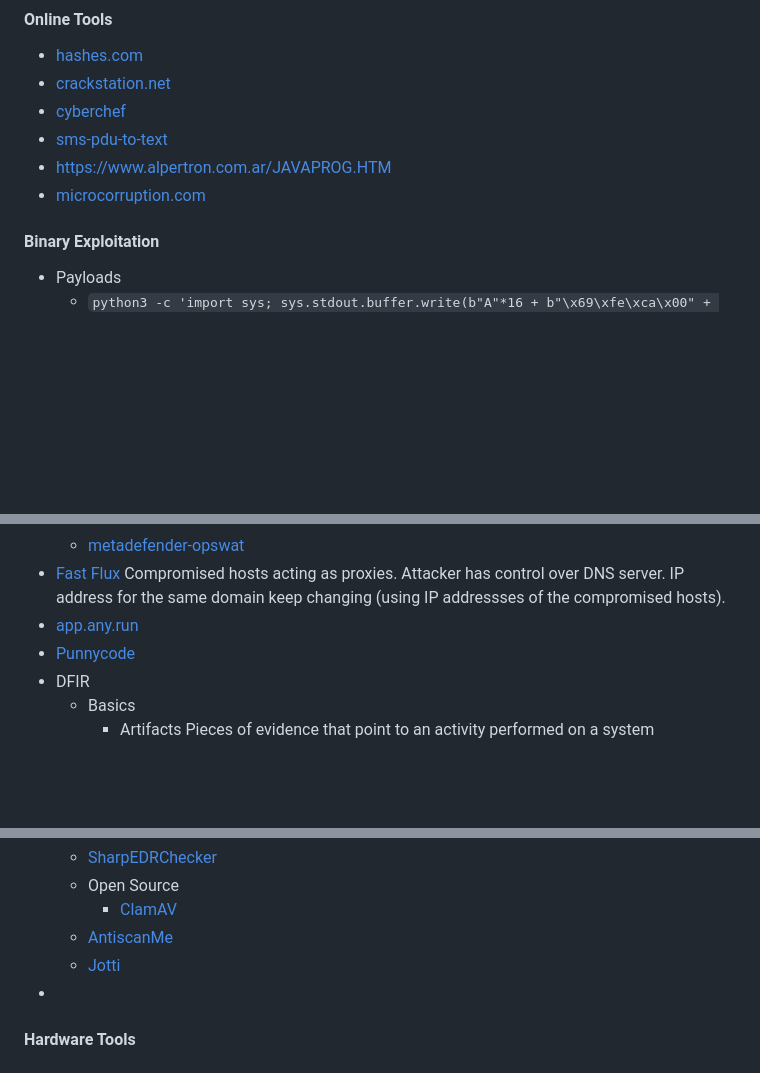
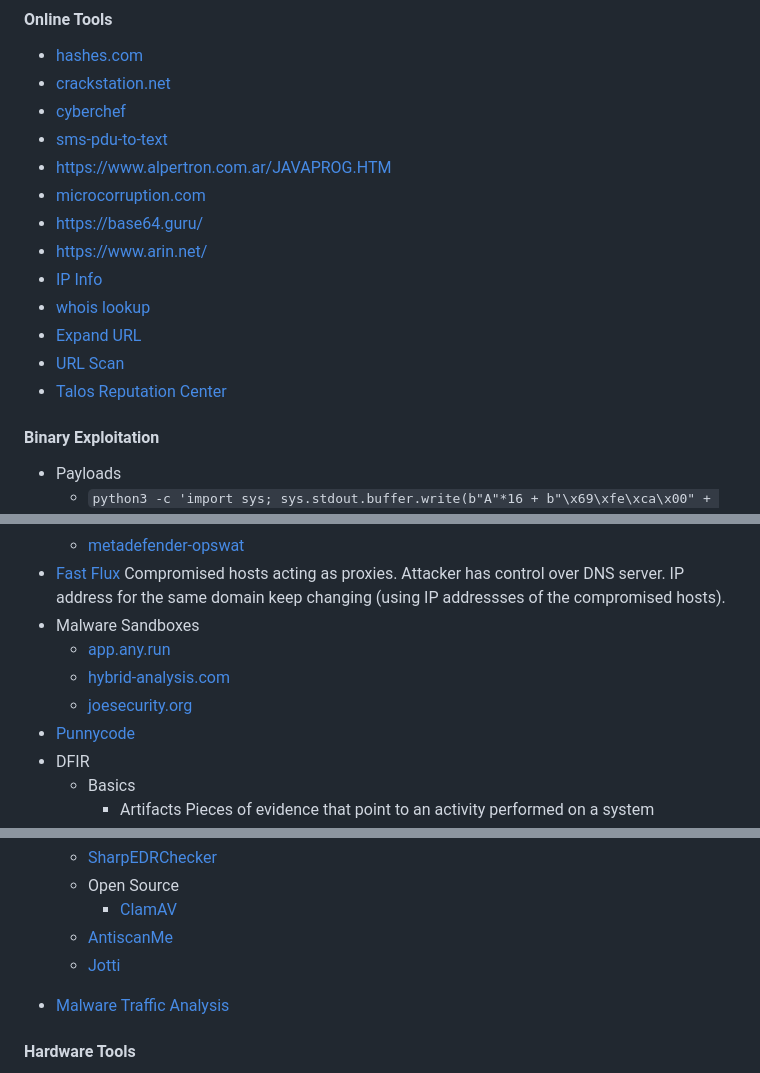
Before and after one commit to smmehrab/cybersecurity, a Markdown page: README.md, 3 parts joined by grey strips. GitHub-like rendering; blank space fills up the shorter version.

```diff
--- a/README.md
+++ b/README.md
@@ -62,6 +62,13 @@
 - [sms-pdu-to-text](https://www.diafaan.com/sms-tutorials/gsm-modem-tutorial/online-sms-pdu-decoder/)
 - [https://www.alpertron.com.ar/JAVAPROG.HTM](https://www.alpertron.com.ar/JAVAPROG.HTM)
 - [microcorruption.com](https://microcorruption.com/map)
+- [https://base64.guru/](https://base64.guru/)
+- [https://www.arin.net/](https://www.arin.net/)
+- [IP Info](https://ipinfo.io/)
+- [whois lookup](https://www.whois.com/whois/)
+- [Expand URL](https://www.expandurl.net/)
+- [URL Scan](https://urlscan.io/)
+- [Talos Reputation Center](https://talosintelligence.com/reputation_center)
 
 #### Binary Exploitation
 
@@ -137,7 +144,10 @@
   * [metadefender-opswat](https://metadefender.opswat.com/)
 * [Fast Flux
   ](https://en.wikipedia.org/wiki/Fast_flux)Compromised hosts acting as proxies. Attacker has control over DNS server. IP address for the same domain keep changing (using IP addressses of the compromised hosts).
-* [app.any.run](https://app.any.run/)
+* Malware Sandboxes
+  * [app.any.run](https://app.any.run/)
+  * [hybrid-analysis.com](https://www.hybrid-analysis.com/)
+  * [joesecurity.org](https://www.joesecurity.org/)
 * [Punnycode](https://en.wikipedia.org/wiki/Punycode)
 * DFIR
   * Basics
@@ -648,7 +709,7 @@
     - [ClamAV](https://www.clamav.net/)
   - [AntiscanMe](https://antiscan.me/)
   - [Jotti](https://virusscan.jotti.org/)
--
+- [Malware Traffic Analysis](https://www.malware-traffic-analysis.net/)
 
 #### Hardware Tools
 
```
Also changed, not shown: other parts of README.md (+51 -0 lines).
